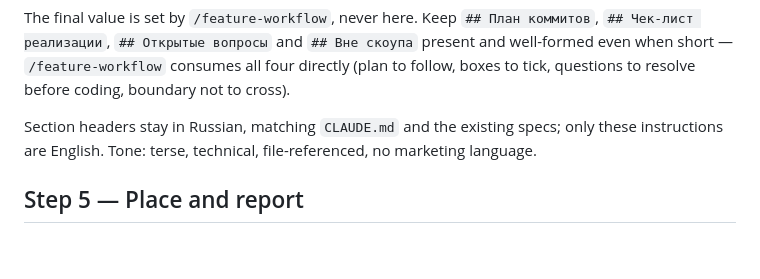
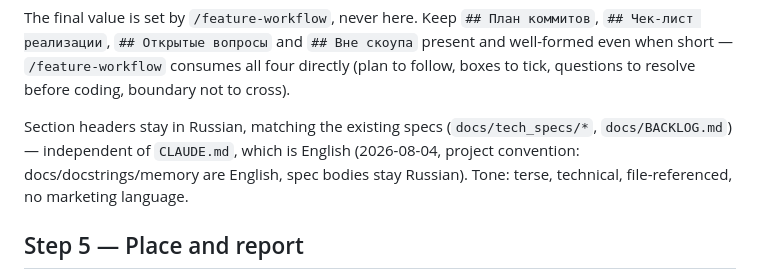
Before and after one commit to HelgDemidov/ai-policy-jobs, a Markdown page: .claude/commands/tech-spec.md, the part around the change. Drawn GitHub-style; blank space fills up the shorter version.

Commit message:
docs: translate CLAUDE.md to English
Repo convention going forward (recorded in project memory):
CLAUDE.md, code docstrings/comments, and memory files are English,
dry, compact — conversation with the curator stays whichever
language they use. Also adds missing .github/ and vercel-web-gui
spec bullets, and fixes tech-spec.md's now-stale claim that spec
headers match CLAUDE.md's language (they don't anymore — specs stay
Russian on purpose, independent of CLAUDE.md).

Co-Authored-By: Claude Sonnet 5 <noreply@anthropic.com>

```diff
--- a/.claude/commands/tech-spec.md
+++ b/.claude/commands/tech-spec.md
@@ -78,7 +78,7 @@ Status vocabulary — small and fixed, so a future session can tell built from p
 
 The final value is set by `/feature-workflow`, never here. Keep `## План коммитов`, `## Чек-лист реализации`, `## Открытые вопросы` and `## Вне скоупа` present and well-formed even when short — `/feature-workflow` consumes all four directly (plan to follow, boxes to tick, questions to resolve before coding, boundary not to cross).
 
-Section headers stay in Russian, matching `CLAUDE.md` and the existing specs; only these instructions are English. Tone: terse, technical, file-referenced, no marketing language.
+Section headers stay in Russian, matching the existing specs (`docs/tech_specs/*`, `docs/BACKLOG.md`) — independent of `CLAUDE.md`, which is English (2026-08-04, project convention: docs/docstrings/memory are English, spec bodies stay Russian). Tone: terse, technical, file-referenced, no marketing language.
 
 ## Step 5 — Place and report
 
```
